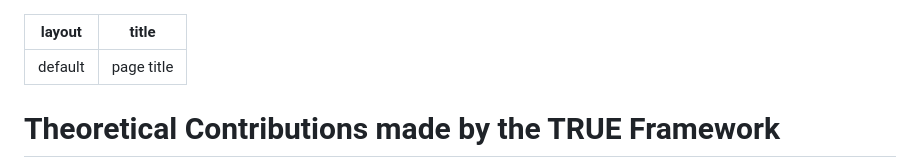
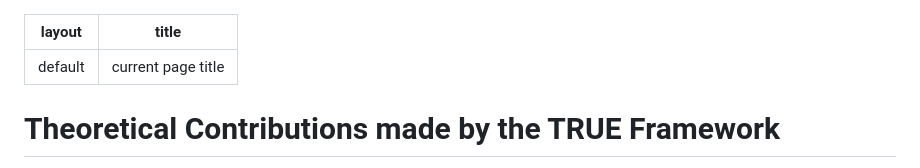
Before and after one commit to ParamhansJi/True-Religion-Mission-Research-Hub, a Markdown page: docs/Theoretical-Contributions.md, the part around one of its changes. GitHub-like rendering.

```diff
--- a/docs/Theoretical-Contributions.md
+++ b/docs/Theoretical-Contributions.md
@@ -1,6 +1,6 @@
 ---
 layout: default
-title: page title
+title: current page title
 ---
 # Theoretical Contributions made by the TRUE Framework
 
```
Also changed, not shown: other parts of docs/Theoretical-Contributions.md (+1 -1 lines).
